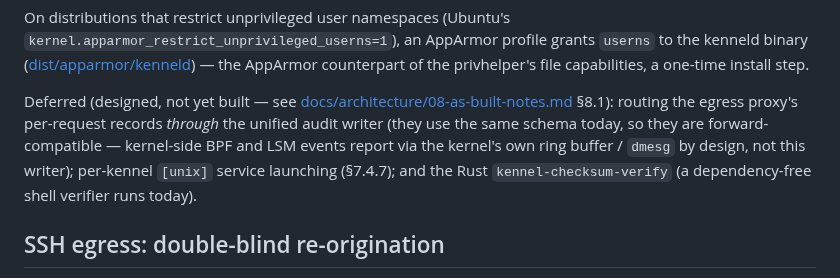
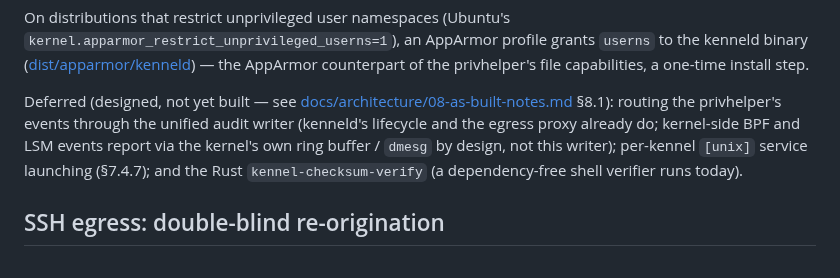
Before and after one commit to projectkennel/projectkennel, a Markdown page: README.md, the part around the change. Drawn GitHub-style.

```diff
--- a/README.md
+++ b/README.md
@@ -23,7 +23,7 @@ Working today (kernel 6.17, Landlock ABI ≥ 6; see [BUILD-ENV.md](docs/design/B
 
 On distributions that restrict unprivileged user namespaces (Ubuntu's `kernel.apparmor_restrict_unprivileged_userns=1`), an AppArmor profile grants `userns` to the kenneld binary ([dist/apparmor/kenneld](dist/apparmor/kenneld)) — the AppArmor counterpart of the privhelper's file capabilities, a one-time install step.
 
-Deferred (designed, not yet built — see [docs/architecture/08-as-built-notes.md](docs/architecture/08-as-built-notes.md) §8.1): routing the egress proxy's per-request records *through* the unified audit writer (they use the same schema today, so they are forward-compatible — kernel-side BPF and LSM events report via the kernel's own ring buffer / `dmesg` by design, not this writer); per-kennel `[unix]` service launching (§7.4.7); and the Rust `kennel-checksum-verify` (a dependency-free shell verifier runs today).
+Deferred (designed, not yet built — see [docs/architecture/08-as-built-notes.md](docs/architecture/08-as-built-notes.md) §8.1): routing the privhelper's events through the unified audit writer (kenneld's lifecycle and the egress proxy already do; kernel-side BPF and LSM events report via the kernel's own ring buffer / `dmesg` by design, not this writer); per-kennel `[unix]` service launching (§7.4.7); and the Rust `kennel-checksum-verify` (a dependency-free shell verifier runs today).
 
 ## SSH egress: double-blind re-origination
 
```
Also changed, not shown: docs/architecture/02-3-audit-schema.md (+6 -4 lines), docs/architecture/08-as-built-notes.md (+6 -5 lines).
